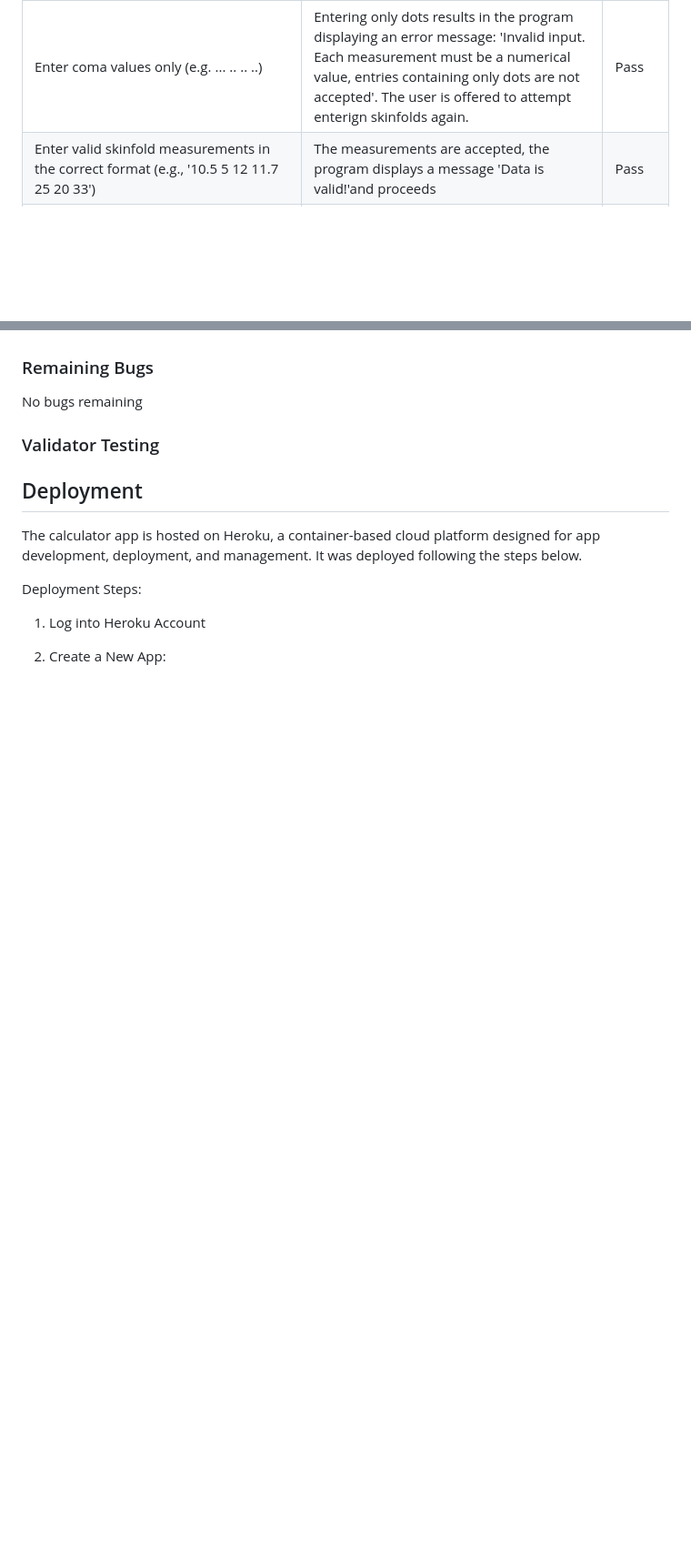
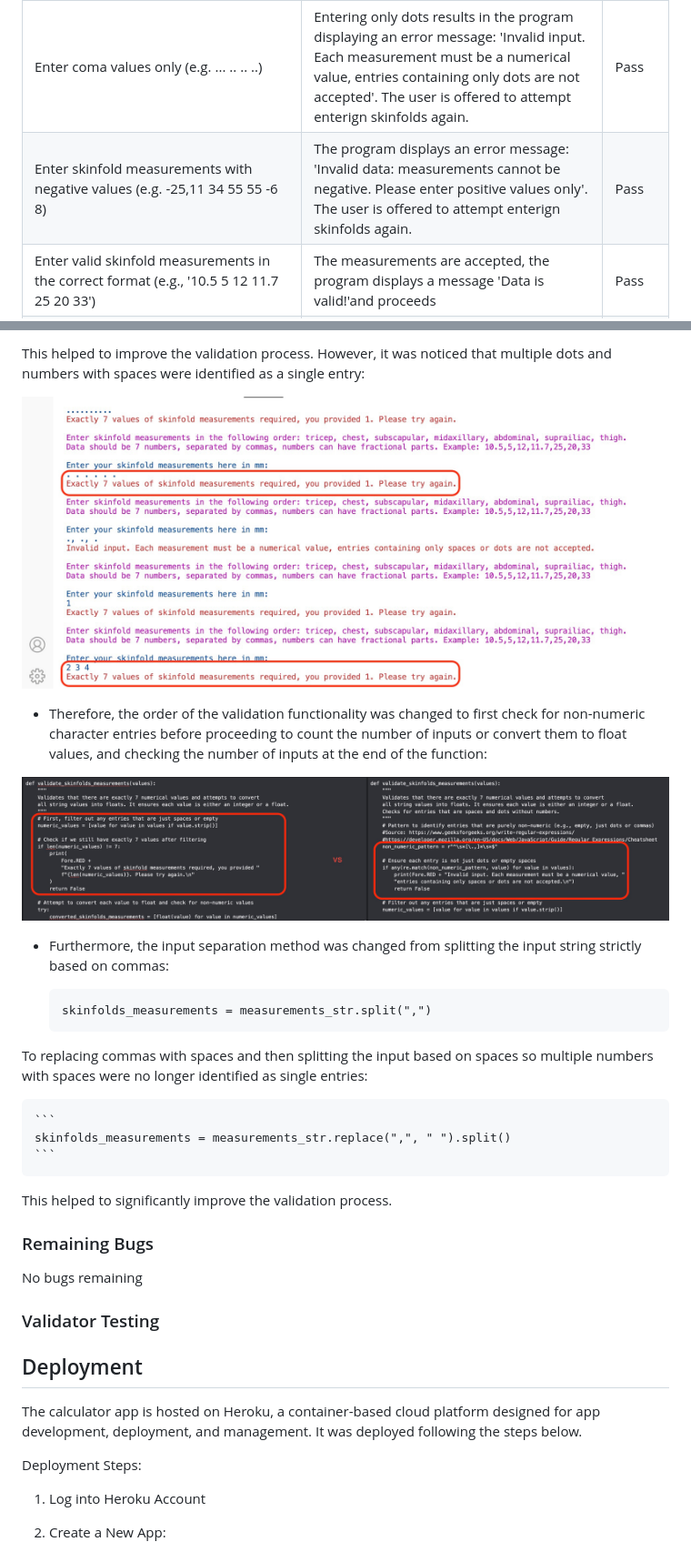
Before and after one commit to KatePaulauskas/body-fat-percent-calculator, a Markdown page: README.md, 2 parts joined by grey strips. Shown: that part at 91% size. Rendered like a GitHub page; pictures changed too: media/skinfold-measurements-function-validation-improvement.jpeg (added), media/validation-message-second-issue.jpeg (added); blank space fills up the shorter version.

Commit message:
docs: add information to the README.md file on the fixed bug related to validating skinfold measurements inputs.

````diff
--- a/README.md
+++ b/README.md
@@ -156,6 +156,7 @@ Enter 'm', 'M', 'f' or 'F' | The gender is accepted, the program displays a mess
 |Enter only spaces into the input field | Entering only spaces results in the program displaying an error message: 'Exactly 7 values of skinfold measurements required, you provided 0. Please try again.'  The user is offered to attempt enterign skinfolds again.| Pass |
 |Enter only commas into the input field | Entering only commas results in the program displaying an error message: 'Exactly 7 values of skinfold measurements required, you provided 0. Please try again.'  The user is offered to attempt enterign skinfolds again.| Pass |
 |Enter coma values only (e.g. ...  .. .. ..) | Entering only dots results in the program displaying an error message: 'Invalid input. Each measurement must be a numerical value, entries containing only dots are not accepted'.  The user is offered to attempt enterign skinfolds again. | Pass |
+|Enter skinfold measurements with negative values (e.g. -25,11 34 55 55 -6 8) | The program displays an error message: 'Invalid data: measurements cannot be negative. Please enter positive values only'. The user is offered to attempt enterign skinfolds again. | Pass |
 |Enter valid skinfold measurements in the correct format (e.g., '10.5 5 12 11.7 25 20 33') | The measurements are accepted, the program displays a message 'Data is valid!'and proceeds | Pass |
 |Testign recommendations display |
 |Essential Fat Category |
@@ -225,3 +251,25 @@ ModuleNotFoundError: No module named 'colorama'
+This helped to improve the validation process. However, it was noticed that multiple dots and numbers with spaces were identified as a single entry:
+
+![Validation Error Issue ](media/validation-message-second-issue.jpeg)
+
+- Therefore, the order of the validation functionality was changed to first check for non-numeric character entries before proceeding to count the number of inputs or convert them to float values, and checking the number of inputs at the end of the function:
+
+![Skinfold Measurements Validation Function Improvement.jpeg](media/skinfold-measurements-function-validation-improvement.jpeg)
+
+- Furthermore, the input separation method was changed from splitting the input string strictly based on commas:
+
+   ```
+   skinfolds_measurements = measurements_str.split(",")
+   ```
+
+To replacing commas with spaces and then splitting the input based on spaces so multiple numbers with spaces were no longer identified as single entries:
+
+    ```
+    skinfolds_measurements = measurements_str.replace(",", " ").split()
+    ```
+
+This helped to significantly improve the validation process.
+
 
 ### Remaining Bugs
 No bugs remaining
````
Also changed, not shown: other parts of README.md (+26 -1 lines), media/validation-message-first-issue.jpeg (added), 1 other file.
